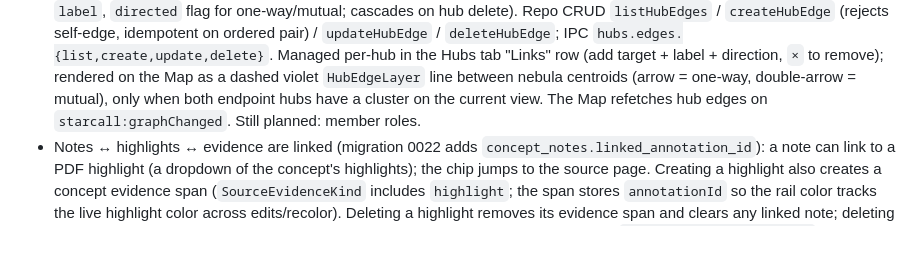
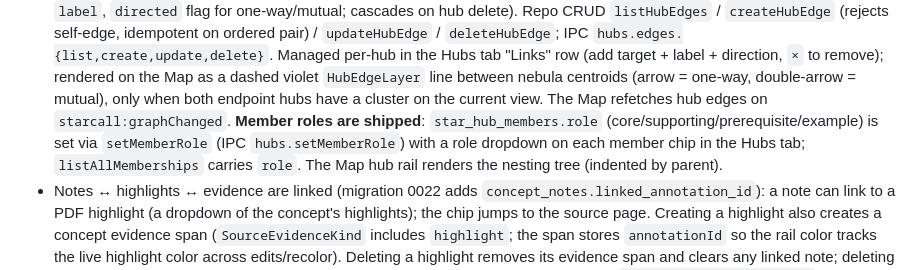
Before and after one commit to ericckzhou/StarcallOS, a Markdown page: CLAUDE.md, the part around the change. Rendered like a GitHub page; blank space fills up the shorter version.

```diff
--- a/CLAUDE.md
+++ b/CLAUDE.md
@@ -121,7 +121,11 @@ Remember these as the active state of the repo:
   `×` to remove); rendered on the Map as a dashed violet `HubEdgeLayer` line
   between nebula centroids (arrow = one-way, double-arrow = mutual), only when
   both endpoint hubs have a cluster on the current view. The Map refetches hub
-  edges on `starcall:graphChanged`. Still planned: member roles.
+  edges on `starcall:graphChanged`. **Member roles are shipped**:
+  `star_hub_members.role` (core/supporting/prerequisite/example) is set via
+  `setMemberRole` (IPC `hubs.setMemberRole`) with a role dropdown on each member
+  chip in the Hubs tab; `listAllMemberships` carries `role`. The Map hub rail
+  renders the nesting tree (indented by parent).
 - Notes ↔ highlights ↔ evidence are linked (migration 0022 adds
   `concept_notes.linked_annotation_id`): a note can link to a PDF highlight (a
   dropdown of the concept's highlights); the chip jumps to the source page.
```
Also changed, not shown: ARCHITECTURE.md (+2 -2 lines), README.md (+2 -1 lines).
